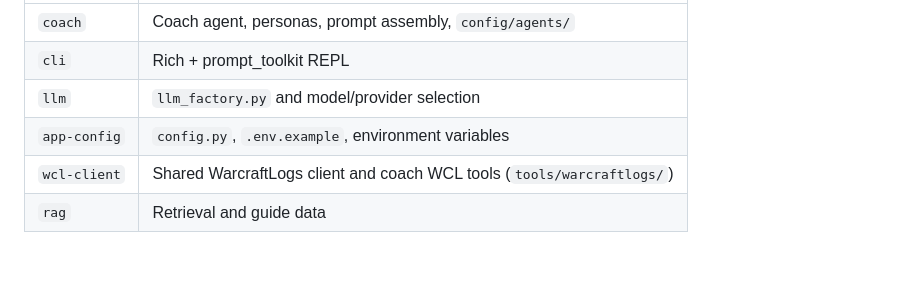
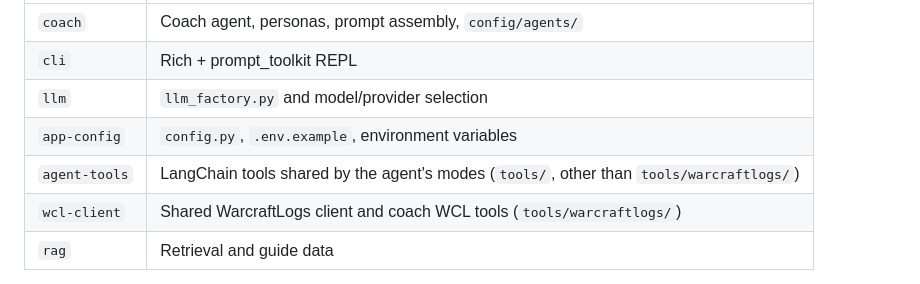
Before and after one commit to TheDastard/KhadBot, a Markdown page: .claude/rules/git-commits.md, the part around the change. Drawn GitHub-style; blank space fills up the shorter version.

Commit message:
[KB][repo] Add agent-tools commit tag
The Raider.IO and Wipefest tools under tools/ serve every agent mode,
not just the coach, and no existing tag covered them. Add an
agent-tools tag for the shared LangChain tools, leaving the
WarcraftLogs tools under wcl-client.

```diff
--- a/.claude/rules/git-commits.md
+++ b/.claude/rules/git-commits.md
@@ -44,6 +44,7 @@ Rest of the app:
 | `cli` | Rich + prompt_toolkit REPL |
 | `llm` | `llm_factory.py` and model/provider selection |
 | `app-config` | `config.py`, `.env.example`, environment variables |
+| `agent-tools` | LangChain tools shared by the agent's modes (`tools/`, other than `tools/warcraftlogs/`) |
 | `wcl-client` | Shared WarcraftLogs client and coach WCL tools (`tools/warcraftlogs/`) |
 | `rag` | Retrieval and guide data |
 
```
